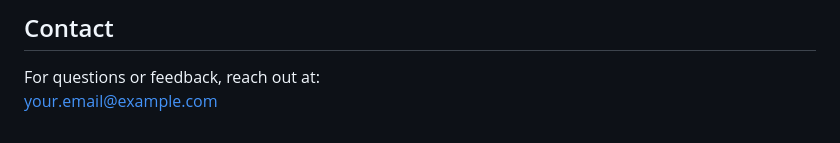
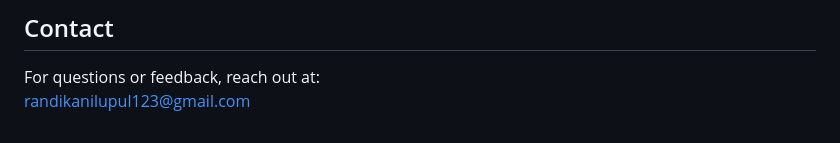
Before and after one commit to Samitha-Edirisinghe/AI-Powered-Resume-Matching-System-CV-Embed, a Markdown page: README.md, the part around the change. Drawn GitHub-style.

```diff
--- a/README.md
+++ b/README.md
@@ -219,4 +219,4 @@ This project is licensed under the MIT License. See the LICENSE file for details
 ## Contact
 
 For questions or feedback, reach out at:
-[your.email@example.com](mailto:randikanilupul123@gmail.com)
+[randikanilupul123@gmail.com](mailto:randikanilupul123@gmail.com)
```
